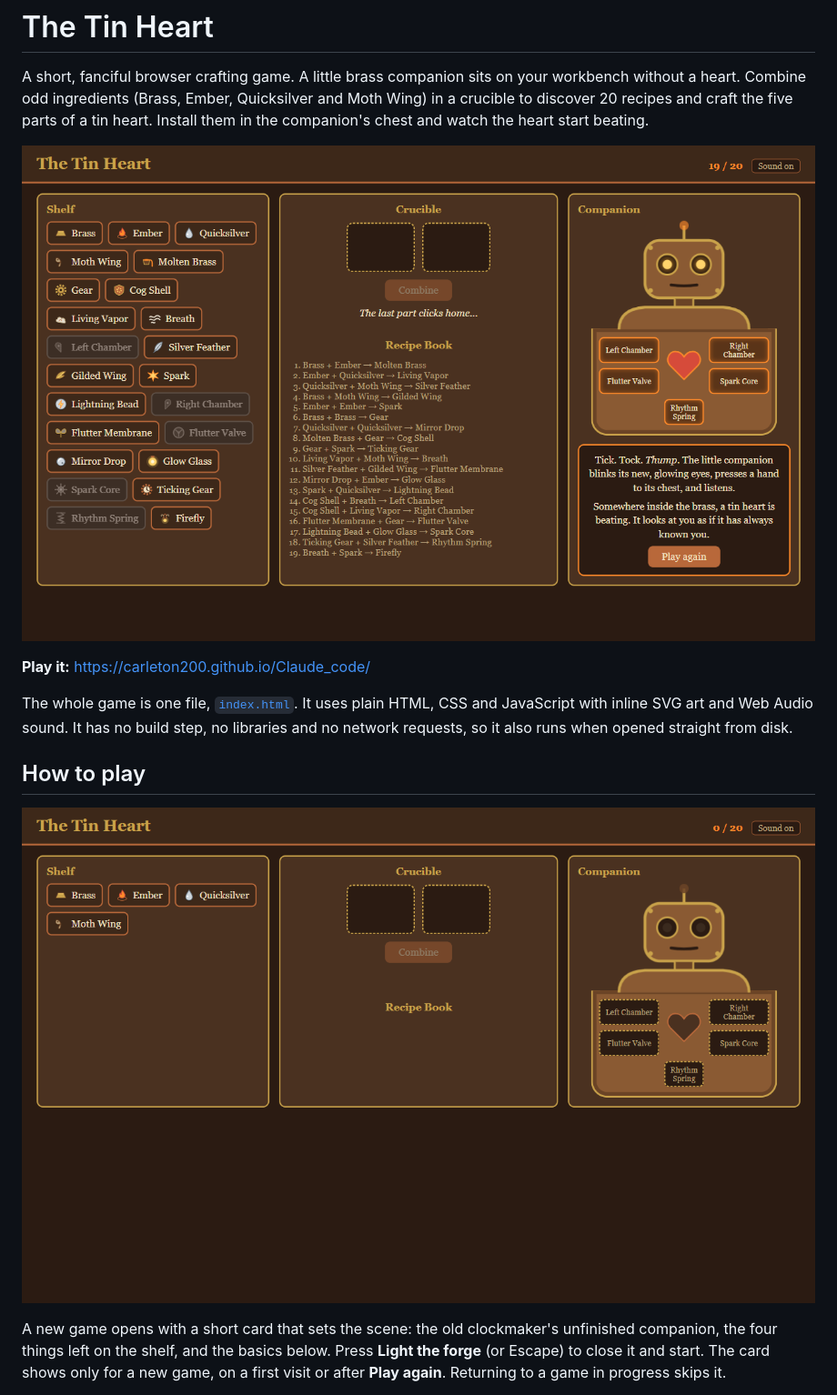
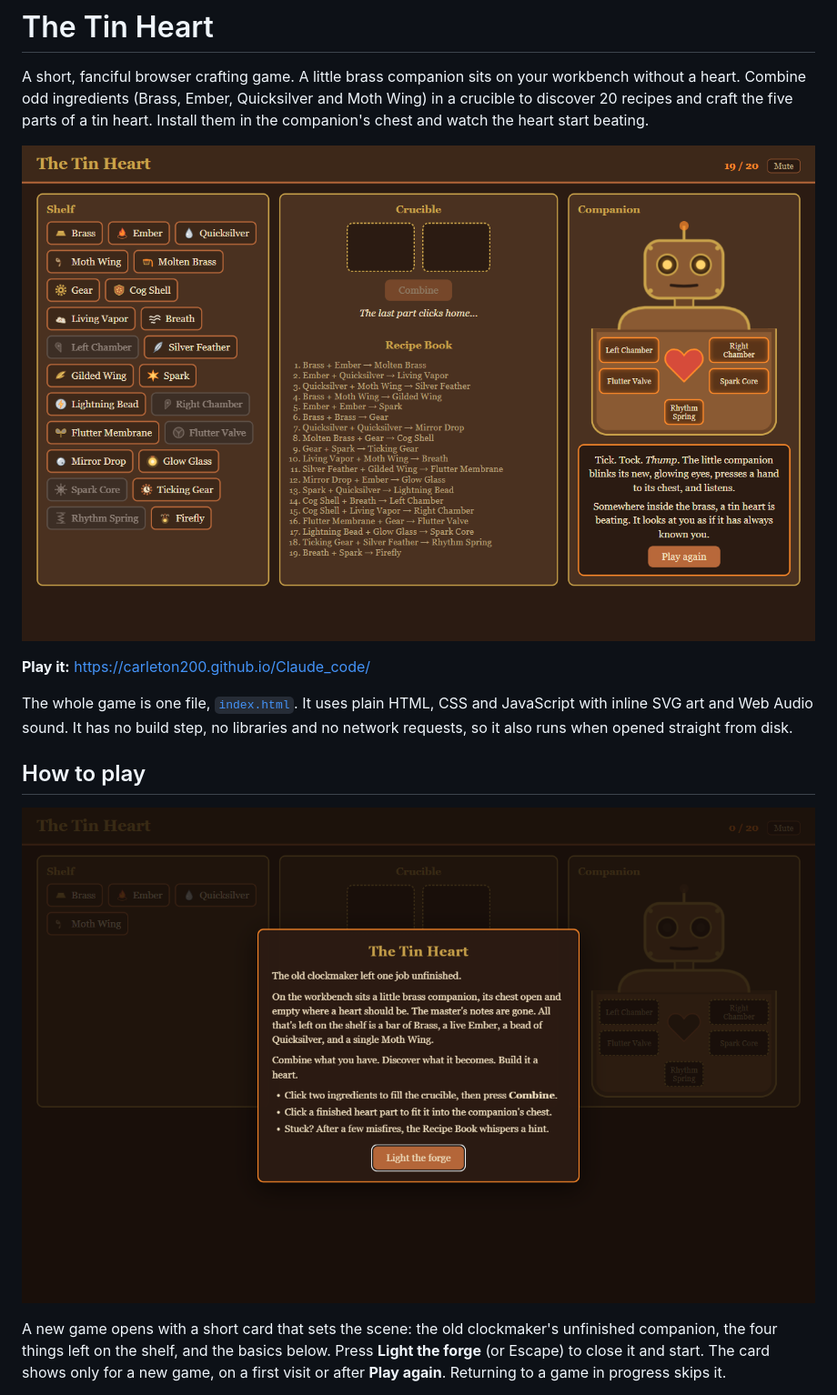
Before and after one commit to carleton200/Claude_code, a Markdown page: README.md, the part around one of its changes. Shown at 91% size. Drawn GitHub-style; pictures changed too: docs/screenshots/00-opening.png (added), docs/screenshots/01-start.png, docs/screenshots/03-ending.png.

Commit message:
docs: retake screenshots with opening card and one-click play
Co-Authored-By: Claude Opus 5.5 <noreply@anthropic.com>

```diff
--- a/README.md
+++ b/README.md
@@ -17,7 +17,7 @@ straight from disk.
 
 ## How to play
 
-![A fresh game: four starting items on the Shelf](docs/screenshots/01-start.png)
+![The opening card: "The old clockmaker left one job unfinished."](docs/screenshots/00-opening.png)
 
 A new game opens with a short card that sets the scene: the old
 clockmaker's unfinished companion, the four things left on the shelf, and
```
Also changed, not shown: other parts of README.md (+7 -1 lines), docs/screenshots/02-midgame.png, docs/screenshots/04-phone.png, 1 other file.
